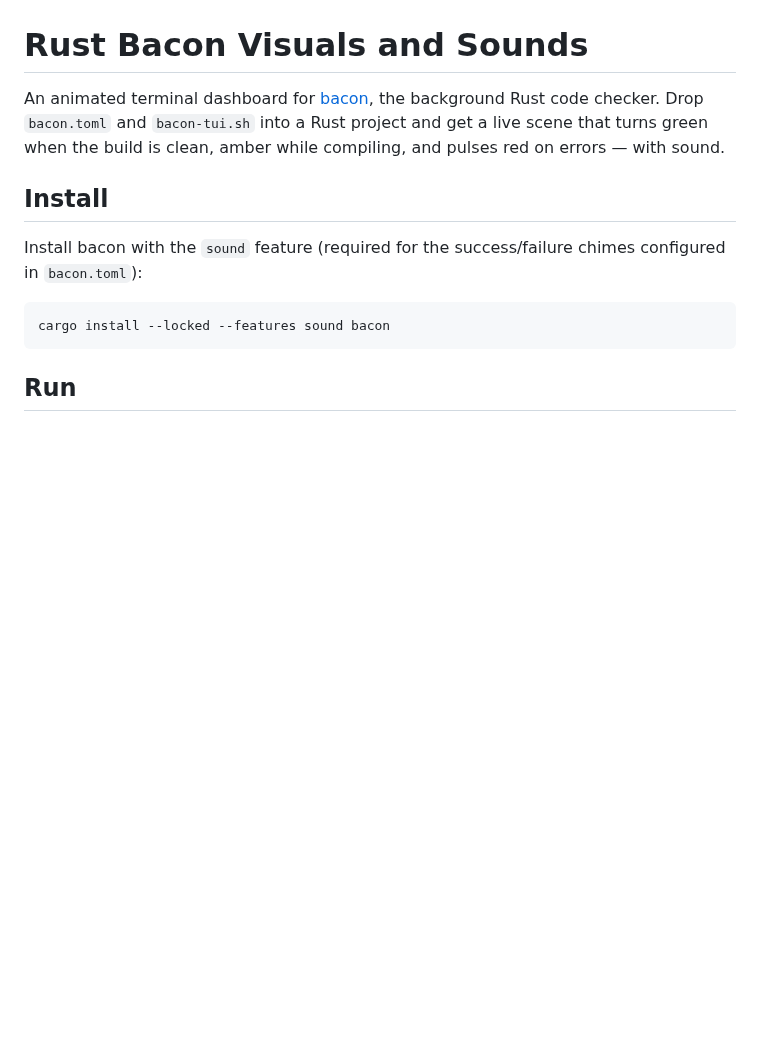
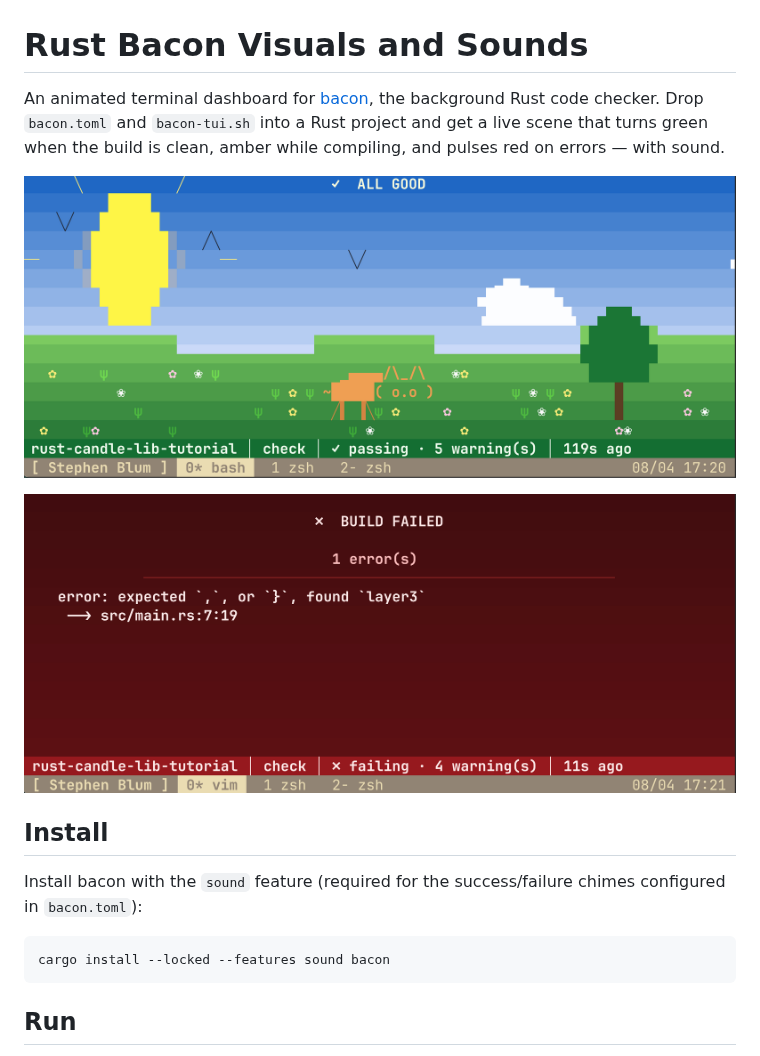
Before and after one commit to stephenlb/Rust-Bacon-Visuals-and-Sounds, a Markdown page: README.md, the part around the change. GitHub-like rendering; pictures changed too: images/fail.png (added), images/success.png (added); blank space fills up the shorter version.

Commit message:
images added.

```diff
--- a/README.md
+++ b/README.md
@@ -4,6 +4,10 @@ An animated terminal dashboard for [bacon](https://dystroy.org/bacon), the
 background Rust code checker. Drop `bacon.toml` and `bacon-tui.sh` into a Rust
 project and get a live scene that turns green when the build is clean, amber
 while compiling, and pulses red on errors — with sound.
+
+![Clean build: sunny pastoral scene with a grazing animal and a passing status bar](images/success.png)
+
+![Build failed: dark red screen listing the compiler error and its source location](images/fail.png)
 
 ## Install
 
```
